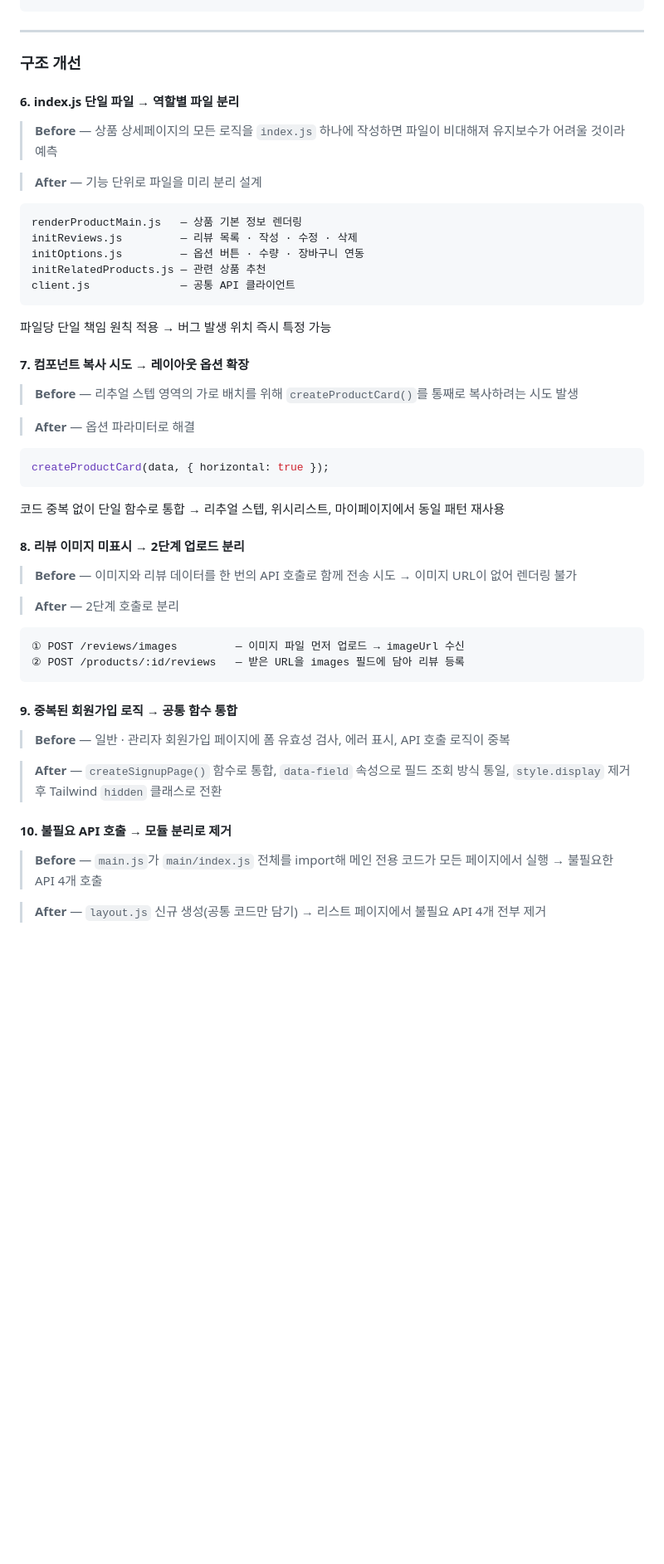
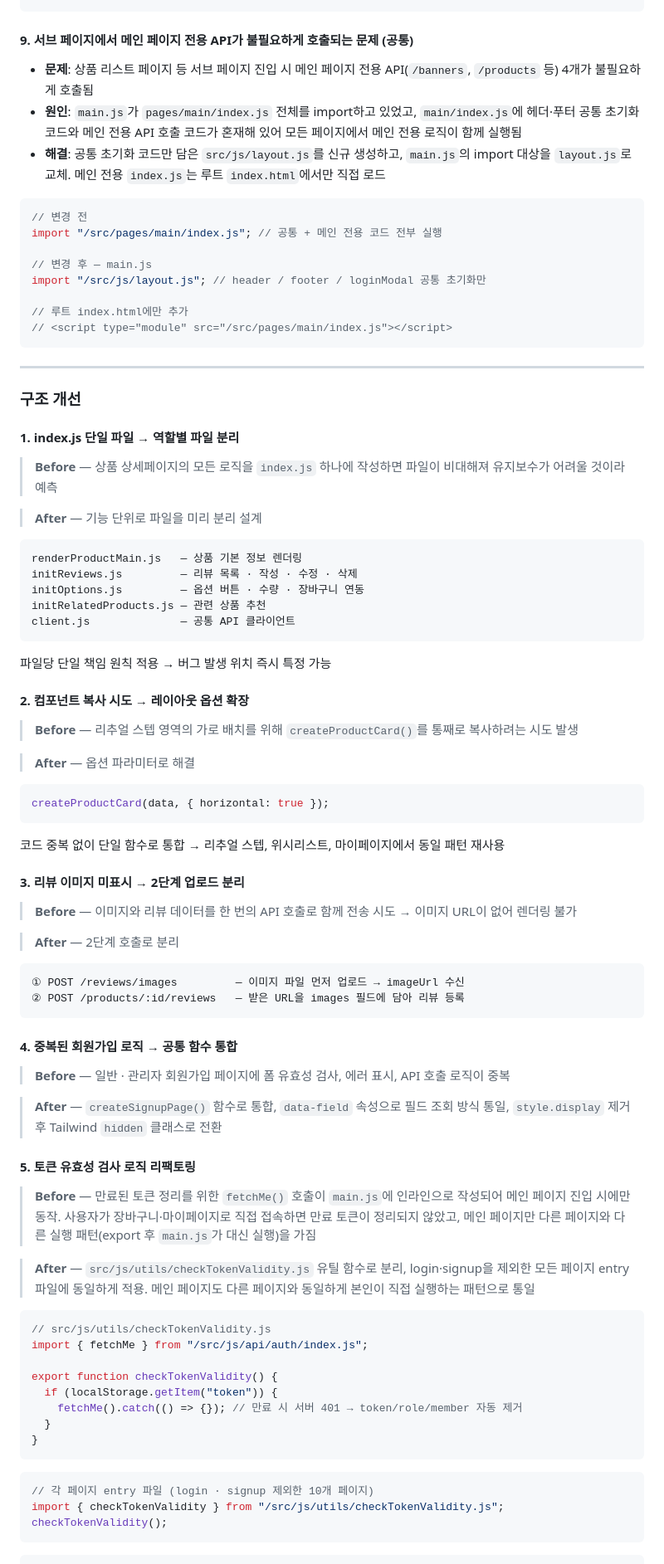
Before and after one commit to FRONTENDBOOTCAMP-17th/loccishop, a Markdown page: README.md, the part around one of its changes. Shown at 83% size. Rendered like a GitHub page; blank space fills up the shorter version.

````diff
--- a/README.md
+++ b/README.md
@@ -464,8 +544,25 @@ server: {
+#### 9. 서브 페이지에서 메인 페이지 전용 API가 불필요하게 호출되는 문제 (공통)
+
+- **문제**: 상품 리스트 페이지 등 서브 페이지 진입 시 메인 페이지 전용 API(`/banners`, `/products` 등) 4개가 불필요하게 호출됨
+- **원인**: `main.js`가 `pages/main/index.js` 전체를 import하고 있었고, `main/index.js`에 헤더·푸터 공통 초기화 코드와 메인 전용 API 호출 코드가 혼재해 있어 모든 페이지에서 메인 전용 로직이 함께 실행됨
+- **해결**: 공통 초기화 코드만 담은 `src/js/layout.js`를 신규 생성하고, `main.js`의 import 대상을 `layout.js`로 교체. 메인 전용 `index.js`는 루트 `index.html`에서만 직접 로드
+
+```js
+// 변경 전
+import "/src/pages/main/index.js"; // 공통 + 메인 전용 코드 전부 실행
+
+// 변경 후 — main.js
+import "/src/js/layout.js"; // header / footer / loginModal 공통 초기화만
+
+// 루트 index.html에만 추가
+// <script type="module" src="/src/pages/main/index.js"></script>
+```
+
 ---
 
 ### 구조 개선
 
-#### 6. index.js 단일 파일 → 역할별 파일 분리
+#### 1. index.js 단일 파일 → 역할별 파일 분리
 
 > **Before** — 상품 상세페이지의 모든 로직을 `index.js` 하나에 작성하면 파일이 비대해져 유지보수가 어려울 것이라 예측
 
@@ -481,7 +578,7 @@ client.js              — 공통 API 클라이언트
 
 파일당 단일 책임 원칙 적용 → 버그 발생 위치 즉시 특정 가능
 
-#### 7. 컴포넌트 복사 시도 → 레이아웃 옵션 확장
+#### 2. 컴포넌트 복사 시도 → 레이아웃 옵션 확장
 
 > **Before** — 리추얼 스텝 영역의 가로 배치를 위해 `createProductCard()`를 통째로 복사하려는 시도 발생
 
@@ -493,7 +590,7 @@ createProductCard(data, { horizontal: true });
 
 코드 중복 없이 단일 함수로 통합 → 리추얼 스텝, 위시리스트, 마이페이지에서 동일 패턴 재사용
 
-#### 8. 리뷰 이미지 미표시 → 2단계 업로드 분리
+#### 3. 리뷰 이미지 미표시 → 2단계 업로드 분리
 
 > **Before** — 이미지와 리뷰 데이터를 한 번의 API 호출로 함께 전송 시도 → 이미지 URL이 없어 렌더링 불가
 
@@ -504,14 +601,32 @@ createProductCard(data, { horizontal: true });
 ② POST /products/:id/reviews   — 받은 URL을 images 필드에 담아 리뷰 등록
 ```
 
-#### 9. 중복된 회원가입 로직 → 공통 함수 통합
+#### 4. 중복된 회원가입 로직 → 공통 함수 통합
 
 > **Before** — 일반 · 관리자 회원가입 페이지에 폼 유효성 검사, 에러 표시, API 호출 로직이 중복
 
 > **After** — `createSignupPage()` 함수로 통합, `data-field` 속성으로 필드 조회 방식 통일, `style.display` 제거 후 Tailwind `hidden` 클래스로 전환
 
-#### 10. 불필요 API 호출 → 모듈 분리로 제거
+#### 5. 토큰 유효성 검사 로직 리팩토링
 
-> **Before** — `main.js`가 `main/index.js` 전체를 import해 메인 전용 코드가 모든 페이지에서 실행 → 불필요한 API 4개 호출
+> **Before** — 만료된 토큰 정리를 위한 `fetchMe()` 호출이 `main.js`에 인라인으로 작성되어 메인 페이지 진입 시에만 동작. 사용자가 장바구니·마이페이지로 직접 접속하면 만료 토큰이 정리되지 않았고, 메인 페이지만 다른 페이지와 다른 실행 패턴(export 후 `main.js`가 대신 실행)을 가짐
 
-> **After** — `layout.js` 신규 생성(공통 코드만 담기) → 리스트 페이지에서 불필요 API 4개 전부 제거
+> **After** — `src/js/utils/checkTokenValidity.js` 유틸 함수로 분리, login·signup을 제외한 모든 페이지 entry 파일에 동일하게 적용. 메인 페이지도 다른 페이지와 동일하게 본인이 직접 실행하는 패턴으로 통일
+
+```js
+// src/js/utils/checkTokenValidity.js
+import { fetchMe } from "/src/js/api/auth/index.js";
+
+export function checkTokenValidity() {
+  if (localStorage.getItem("token")) {
+    fetchMe().catch(() => {}); // 만료 시 서버 401 → token/role/member 자동 제거
+  }
+}
+```
+
+```js
+// 각 페이지 entry 파일 (login · signup 제외한 10개 페이지)
+import { checkTokenValidity } from "/src/js/utils/checkTokenValidity.js";
+checkTokenValidity();
+```
+
````
Also changed, not shown: other parts of README.md (+89 -0 lines).
